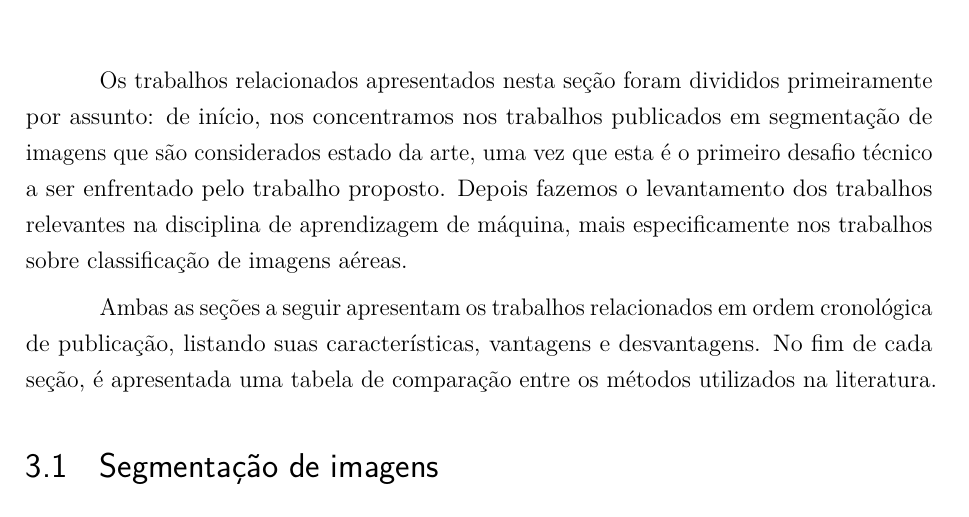
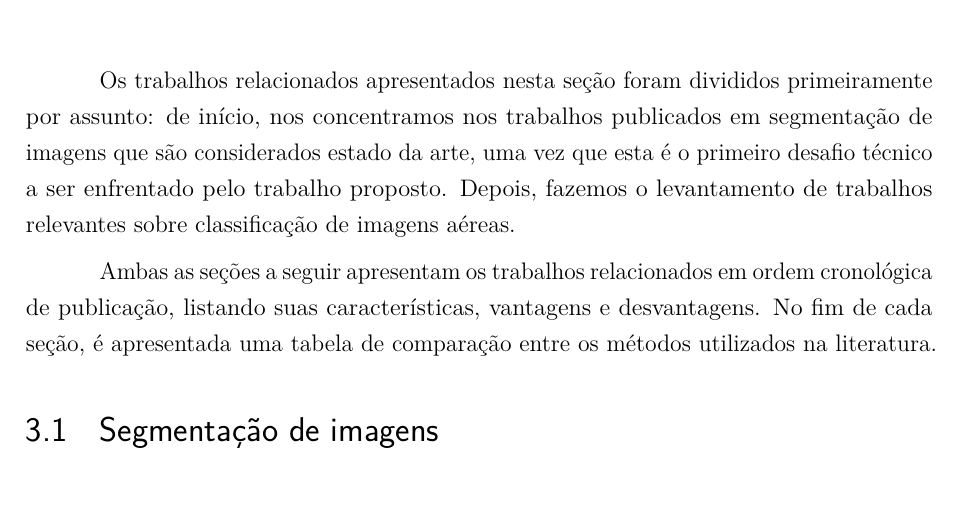
Before and after one commit to luizcavalcanti/dissertacao, a LaTeX thesis (qualificacao.tex, which reads trabalhos_relacionados.tex): part of page 18 of 29, cut so that both start at the same text, the shorter picture padded with empty space. Compiled offline with pdfLaTeX.

Commit message:
Alteração na introdução dos trabalhos relacionados
Signed-off-by: Luiz Carlos Cavalcanti <cavalcanti.luiz@gmail.com>

```diff
--- a/trabalhos_relacionados.tex
+++ b/trabalhos_relacionados.tex
@@ -3,7 +3,7 @@
 % aerial image classification
 % aerial image segmentation
 
-Os trabalhos relacionados apresentados nesta seção foram divididos primeiramente por assunto: de início, nos concentramos nos trabalhos publicados em segmentação de imagens que são considerados estado da arte, uma vez que esta é o primeiro desafio técnico a ser enfrentado pelo trabalho proposto. Depois fazemos o levantamento dos trabalhos relevantes na disciplina de aprendizagem de máquina, mais especificamente nos trabalhos sobre classificação de imagens aéreas.
+Os trabalhos relacionados apresentados nesta seção foram divididos primeiramente por assunto: de início, nos concentramos nos trabalhos publicados em segmentação de imagens que são considerados estado da arte, uma vez que esta é o primeiro desafio técnico a ser enfrentado pelo trabalho proposto. Depois, fazemos o levantamento de trabalhos relevantes sobre classificação de imagens aéreas.
 
 Ambas as seções a seguir apresentam os trabalhos relacionados em ordem cronológica de publicação, listando suas características, vantagens e desvantagens. No fim de cada seção, é apresentada uma tabela de comparação entre os métodos utilizados na literatura.
 
```
